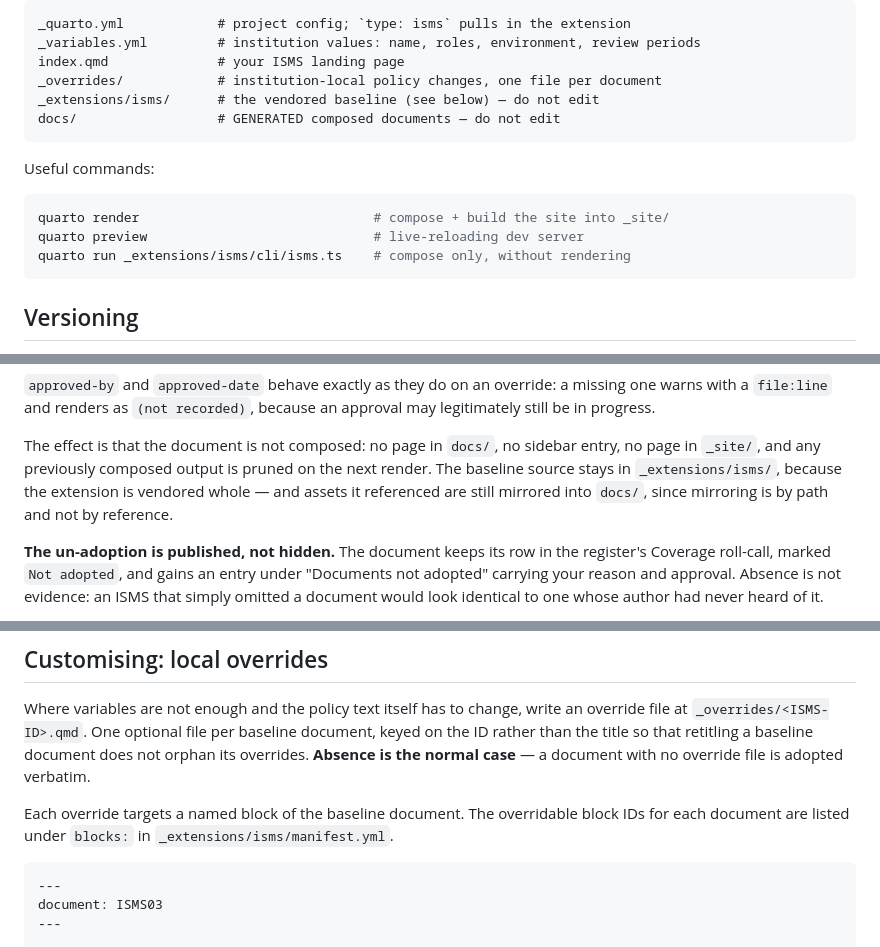
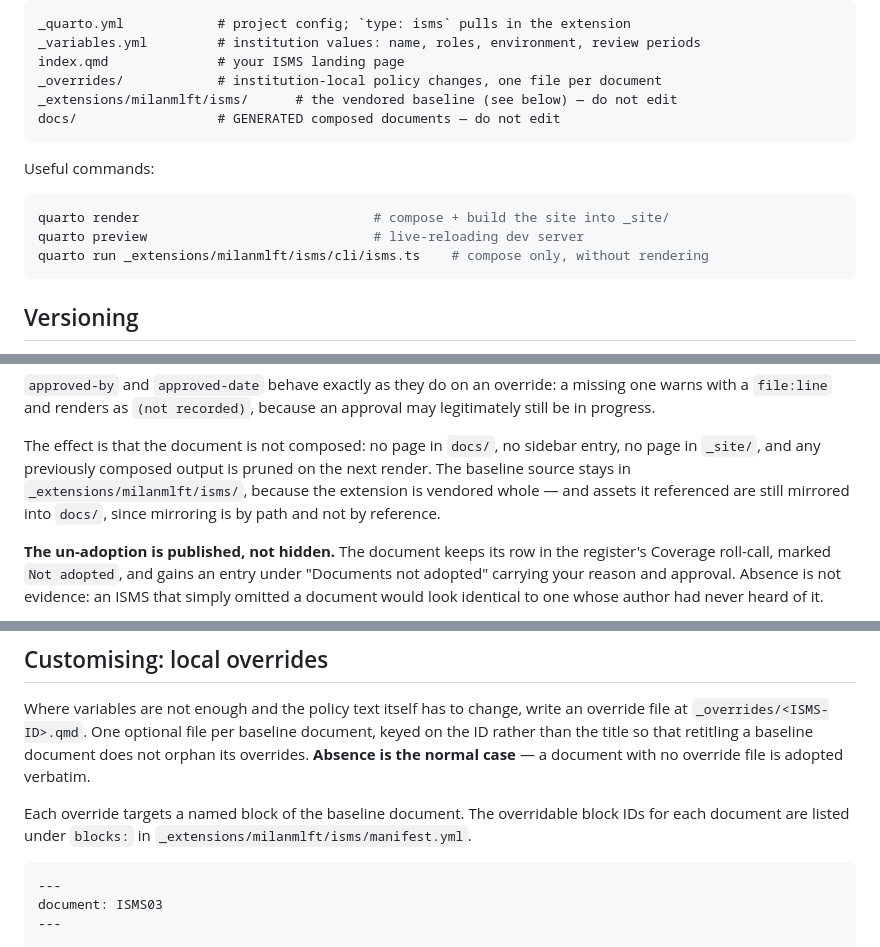
Before and after one commit to milanmlft/isms-template-prototype, a Markdown page: README.md, 3 parts joined by grey strips. Rendered like a GitHub page.

Commit message:
Fix extension paths in readme

````diff
--- a/README.md
+++ b/README.md
@@ -38,7 +38,7 @@ _quarto.yml            # project config; `type: isms` pulls in the extension
 _variables.yml         # institution values: name, roles, environment, review periods
 index.qmd              # your ISMS landing page
 _overrides/            # institution-local policy changes, one file per document
-_extensions/isms/      # the vendored baseline (see below) — do not edit
+_extensions/milanmlft/isms/      # the vendored baseline (see below) — do not edit
 docs/                  # GENERATED composed documents — do not edit
 ```
 
@@ -47,7 +47,7 @@ Useful commands:
 ```shell
 quarto render                              # compose + build the site into _site/
 quarto preview                             # live-reloading dev server
-quarto run _extensions/isms/cli/isms.ts    # compose only, without rendering
+quarto run _extensions/milanmlft/isms/cli/isms.ts    # compose only, without rendering
 ```
 
 ## Versioning
@@ -209,8 +209,8 @@ progress.
 
 The effect is that the document is not composed: no page in `docs/`, no sidebar entry, no page in
 `_site/`, and any previously composed output is pruned on the next render. The baseline source stays
-in `_extensions/isms/`, because the extension is vendored whole — and assets it referenced are still
-mirrored into `docs/`, since mirroring is by path and not by reference.
+in `_extensions/milanmlft/isms/`, because the extension is vendored whole — and assets it referenced
+are still mirrored into `docs/`, since mirroring is by path and not by reference.
 
 **The un-adoption is published, not hidden.** The document keeps its row in the register's Coverage
 roll-call, marked `Not adopted`, and gains an entry under "Documents not adopted" carrying your
@@ -245,7 +245,7 @@ title so that retitling a baseline document does not orphan its overrides. **Abs
 case** — a document with no override file is adopted verbatim.
 
 Each override targets a named block of the baseline document. The overridable block IDs for each
-document are listed under `blocks:` in `_extensions/isms/manifest.yml`.
+document are listed under `blocks:` in `_extensions/milanmlft/isms/manifest.yml`.
 
 ```markdown
 ---
````
Also changed, not shown: other parts of README.md (+1 -1 lines).
